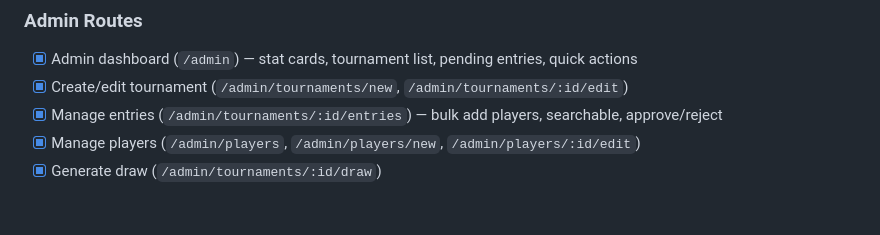
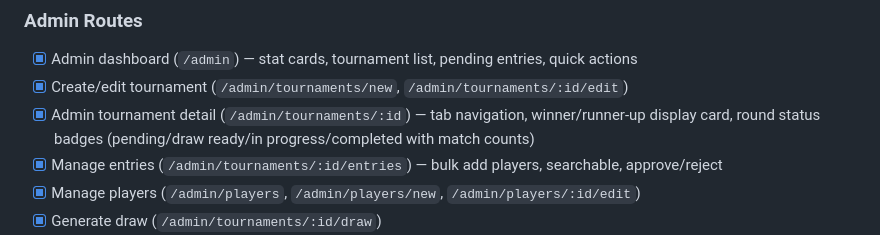
Before and after one commit to Programing-Beast/snooker-pk, a Markdown page: docs/frontend-progress.md, the part around the change. Rendered like a GitHub page; blank space fills up the shorter version.

```diff
--- a/docs/frontend-progress.md
+++ b/docs/frontend-progress.md
@@ -85,6 +85,7 @@
 ### Admin Routes
 - [x] Admin dashboard (`/admin`) — stat cards, tournament list, pending entries, quick actions
 - [x] Create/edit tournament (`/admin/tournaments/new`, `/admin/tournaments/:id/edit`)
+- [x] Admin tournament detail (`/admin/tournaments/:id`) — tab navigation, winner/runner-up display card, round status badges (pending/draw ready/in progress/completed with match counts)
 - [x] Manage entries (`/admin/tournaments/:id/entries`) — bulk add players, searchable, approve/reject
 - [x] Manage players (`/admin/players`, `/admin/players/new`, `/admin/players/:id/edit`)
 - [x] Generate draw (`/admin/tournaments/:id/draw`)
```
Also changed, not shown: docs/SnookerPK-Build-Spec.md (+13 -0 lines), docs/backend-progress.md (+5 -2 lines).
